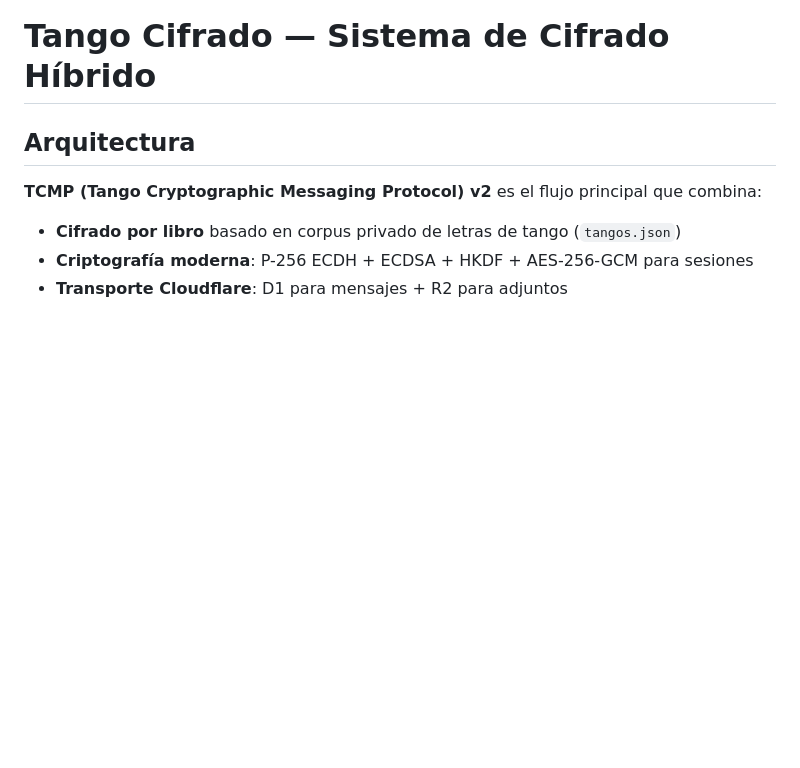
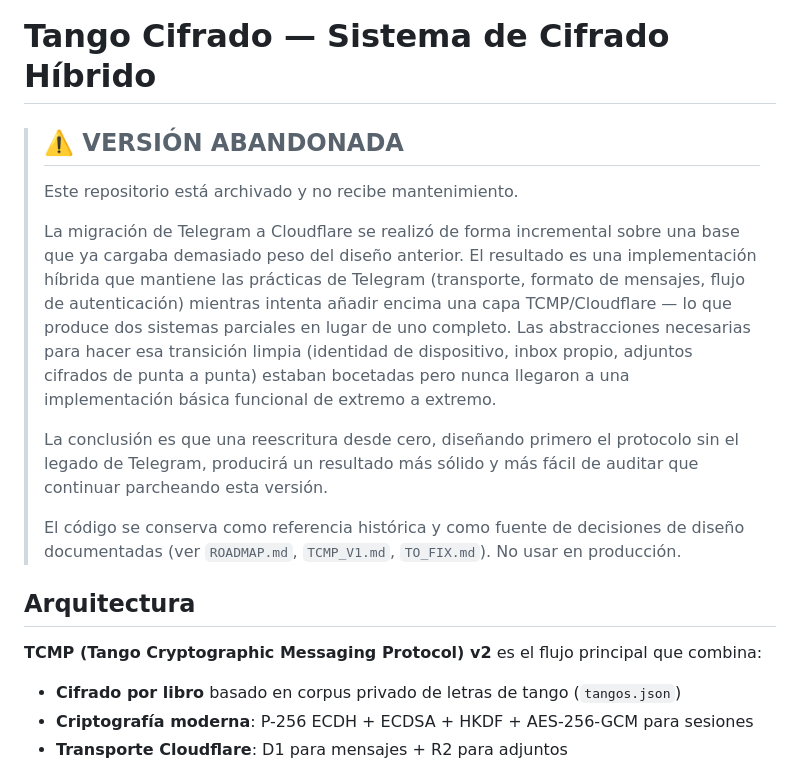
Before and after one commit to juntoscolaborando-ukoquique/tango-version2-CloudFlare, a Markdown page: README.md, the part around the change. Rendered like a GitHub page; blank space fills up the shorter version.

Commit message:
docs: mark repo as abandoned — rewrite from scratch recommended

```diff
--- a/README.md
+++ b/README.md
@@ -1,4 +1,14 @@
 # Tango Cifrado — Sistema de Cifrado Híbrido
+
+> ## ⚠️ VERSIÓN ABANDONADA
+>
+> Este repositorio está archivado y no recibe mantenimiento.
+>
+> La migración de Telegram a Cloudflare se realizó de forma incremental sobre una base que ya cargaba demasiado peso del diseño anterior. El resultado es una implementación híbrida que mantiene las prácticas de Telegram (transporte, formato de mensajes, flujo de autenticación) mientras intenta añadir encima una capa TCMP/Cloudflare — lo que produce dos sistemas parciales en lugar de uno completo. Las abstracciones necesarias para hacer esa transición limpia (identidad de dispositivo, inbox propio, adjuntos cifrados de punta a punta) estaban bocetadas pero nunca llegaron a una implementación básica funcional de extremo a extremo.
+>
+> La conclusión es que una reescritura desde cero, diseñando primero el protocolo sin el legado de Telegram, producirá un resultado más sólido y más fácil de auditar que continuar parcheando esta versión.
+>
+> El código se conserva como referencia histórica y como fuente de decisiones de diseño documentadas (ver `ROADMAP.md`, `TCMP_V1.md`, `TO_FIX.md`). No usar en producción.
 
 ## Arquitectura
 
```
